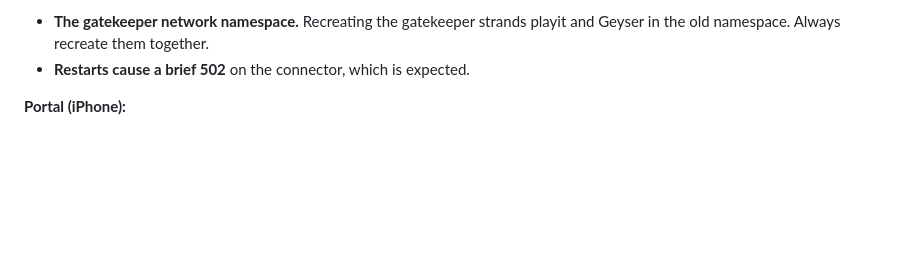
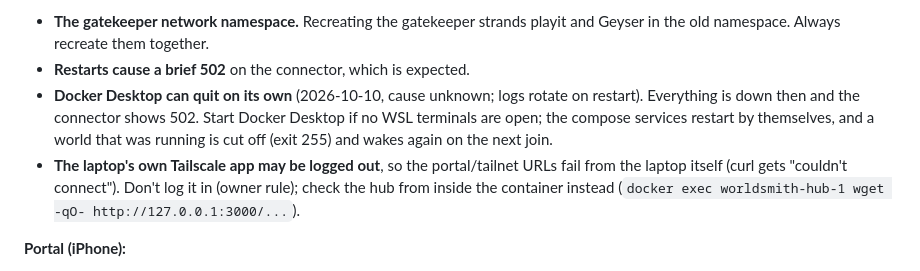
Before and after one commit to Ethan5026/WorldSmith, a Markdown page: docs/HANDOFF.md, the part around the change. GitHub-like rendering; blank space fills up the shorter version.

Commit message:
Docs: void world verified; Docker quit and laptop Tailscale traps
Co-Authored-By: Claude Opus 5.5 <noreply@anthropic.com>

```diff
--- a/docs/HANDOFF.md
+++ b/docs/HANDOFF.md
@@ -258,6 +258,8 @@ The last two are test worlds; the owner may delete them in the portal.
 **Deploy:**
 - **The gatekeeper network namespace.** Recreating the gatekeeper strands playit and Geyser in the old namespace. Always recreate them together.
 - **Restarts cause a brief 502** on the connector, which is expected.
+- **Docker Desktop can quit on its own** (2026-10-10, cause unknown; logs rotate on restart). Everything is down then and the connector shows 502. Start Docker Desktop if no WSL terminals are open; the compose services restart by themselves, and a world that was running is cut off (exit 255) and wakes again on the next join.
+- **The laptop's own Tailscale app may be logged out**, so the portal/tailnet URLs fail from the laptop itself (curl gets "couldn't connect"). Don't log it in (owner rule); check the hub from inside the container instead (`docker exec worldsmith-hub-1 wget -qO- http://127.0.0.1:3000/...`).
 
 **Portal (iPhone):**
 - **Form controls need 16 px text,** or Safari zooms in.
```
Also changed, not shown: docs/builder-notes.md (+2 -0 lines).
